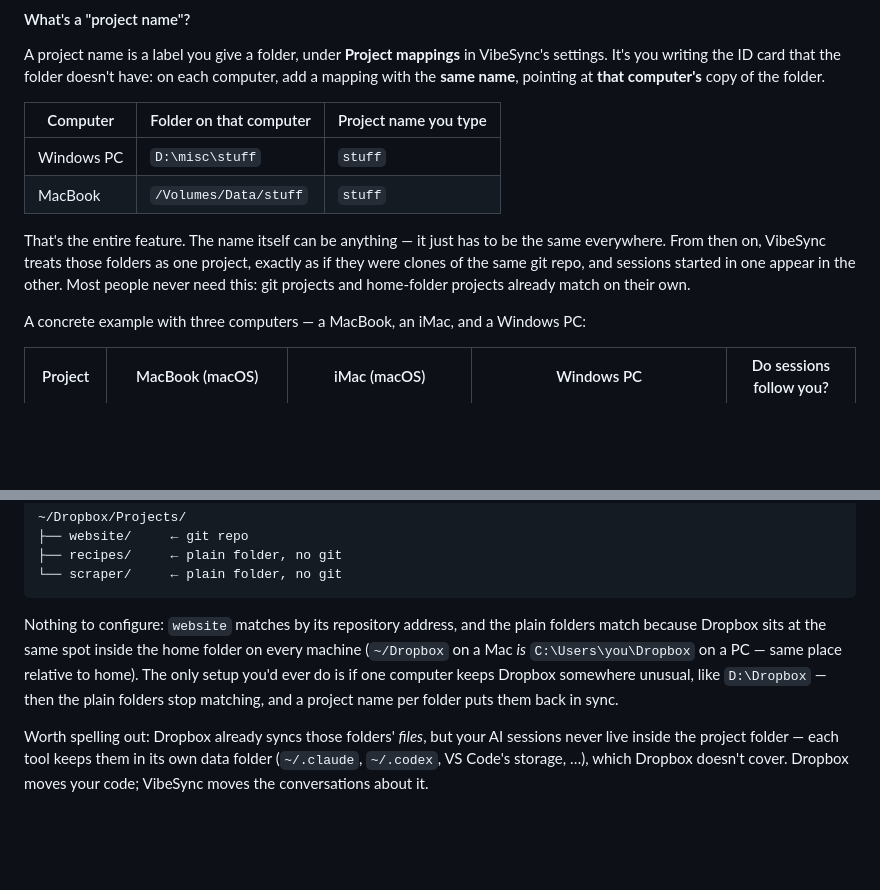
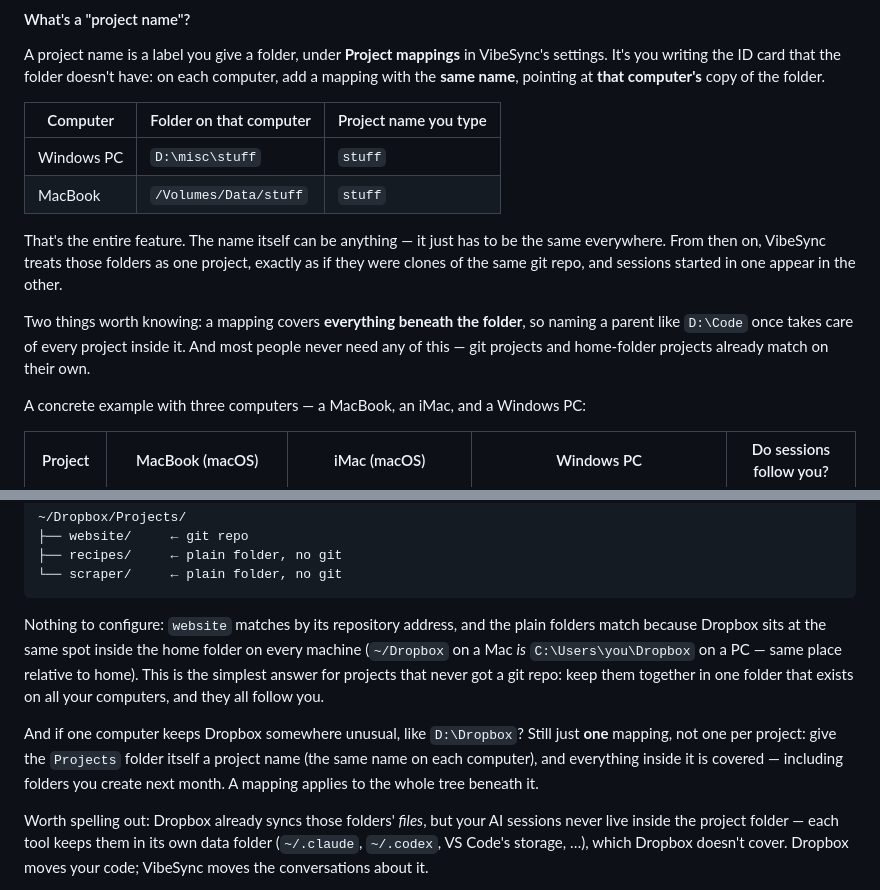
Before and after one commit to keskolab/vibesync, a Markdown page: README.md, 2 parts joined by grey strips. GitHub-like rendering; blank space fills up the shorter version.

Commit message:
README: one parent mapping covers the whole tree — not one per project
The Dropbox caveat wrongly said 'a project name per folder'. Mappings
are prefix matches with the subpath carried (tokenizer asserts
${PROJ:vibesync}/engine), so mapping the parent folder once per
machine covers every project inside it, present and future. Lead the
example with the actual takeaway: one shared home-relative folder is
the zero-setup answer for non-git projects.

Co-Authored-By: Claude Fable 5 <noreply@anthropic.com>

````diff
--- a/README.md
+++ b/README.md
@@ -62,7 +62,9 @@ A project name is a label you give a folder, under **Project mappings** in VibeS
 | Windows PC | `D:\misc\stuff` | `stuff` |
 | MacBook | `/Volumes/Data/stuff` | `stuff` |
 
-That's the entire feature. The name itself can be anything — it just has to be the same everywhere. From then on, VibeSync treats those folders as one project, exactly as if they were clones of the same git repo, and sessions started in one appear in the other. Most people never need this: git projects and home-folder projects already match on their own.
+That's the entire feature. The name itself can be anything — it just has to be the same everywhere. From then on, VibeSync treats those folders as one project, exactly as if they were clones of the same git repo, and sessions started in one appear in the other.
+
+Two things worth knowing: a mapping covers **everything beneath the folder**, so naming a parent like `D:\Code` once takes care of every project inside it. And most people never need any of this — git projects and home-folder projects already match on their own.
 
 A concrete example with three computers — a MacBook, an iMac, and a Windows PC:
 
@@ -82,7 +84,9 @@ A concrete example with three computers — a MacBook, an iMac, and a Windows PC
 └── scraper/     ← plain folder, no git
 ```
 
-Nothing to configure: `website` matches by its repository address, and the plain folders match because Dropbox sits at the same spot inside the home folder on every machine (`~/Dropbox` on a Mac *is* `C:\Users\you\Dropbox` on a PC — same place relative to home). The only setup you'd ever do is if one computer keeps Dropbox somewhere unusual, like `D:\Dropbox` — then the plain folders stop matching, and a project name per folder puts them back in sync.
+Nothing to configure: `website` matches by its repository address, and the plain folders match because Dropbox sits at the same spot inside the home folder on every machine (`~/Dropbox` on a Mac *is* `C:\Users\you\Dropbox` on a PC — same place relative to home). This is the simplest answer for projects that never got a git repo: keep them together in one folder that exists on all your computers, and they all follow you.
+
+And if one computer keeps Dropbox somewhere unusual, like `D:\Dropbox`? Still just **one** mapping, not one per project: give the `Projects` folder itself a project name (the same name on each computer), and everything inside it is covered — including folders you create next month. A mapping applies to the whole tree beneath it.
 
 Worth spelling out: Dropbox already syncs those folders' *files*, but your AI sessions never live inside the project folder — each tool keeps them in its own data folder (`~/.claude`, `~/.codex`, VS Code's storage, …), which Dropbox doesn't cover. Dropbox moves your code; VibeSync moves the conversations about it.
 
````
